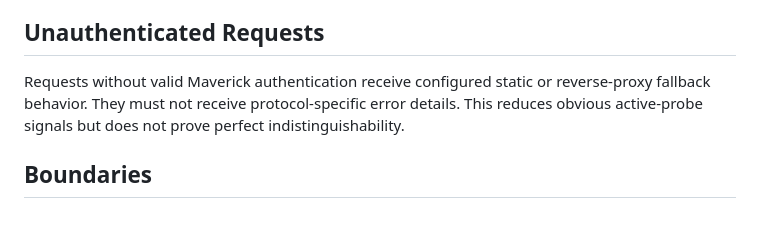
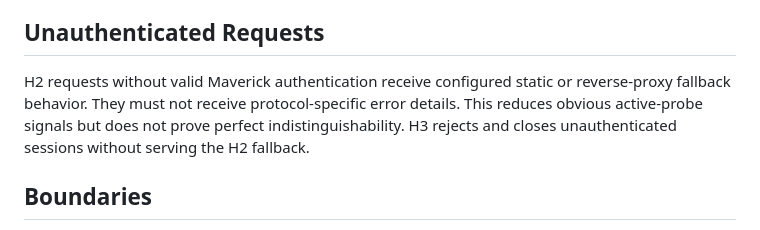
Before and after one commit to ilhaformosa/maverick, a Markdown page: docs/TRANSPORT_ARCHITECTURE.md, the part around the change. GitHub-like rendering.

```diff
--- a/docs/TRANSPORT_ARCHITECTURE.md
+++ b/docs/TRANSPORT_ARCHITECTURE.md
@@ -74,10 +74,11 @@ claims need their own evidence; the current owner authorization remains local.
 
 ## Unauthenticated Requests
 
-Requests without valid Maverick authentication receive configured static or
+H2 requests without valid Maverick authentication receive configured static or
 reverse-proxy fallback behavior. They must not receive protocol-specific error
 details. This reduces obvious active-probe signals but does not prove perfect
-indistinguishability.
+indistinguishability. H3 rejects and closes unauthenticated sessions without
+serving the H2 fallback.
 
 ## Boundaries
 
```
Also changed, not shown: CONFIG.md (+5 -3 lines).
